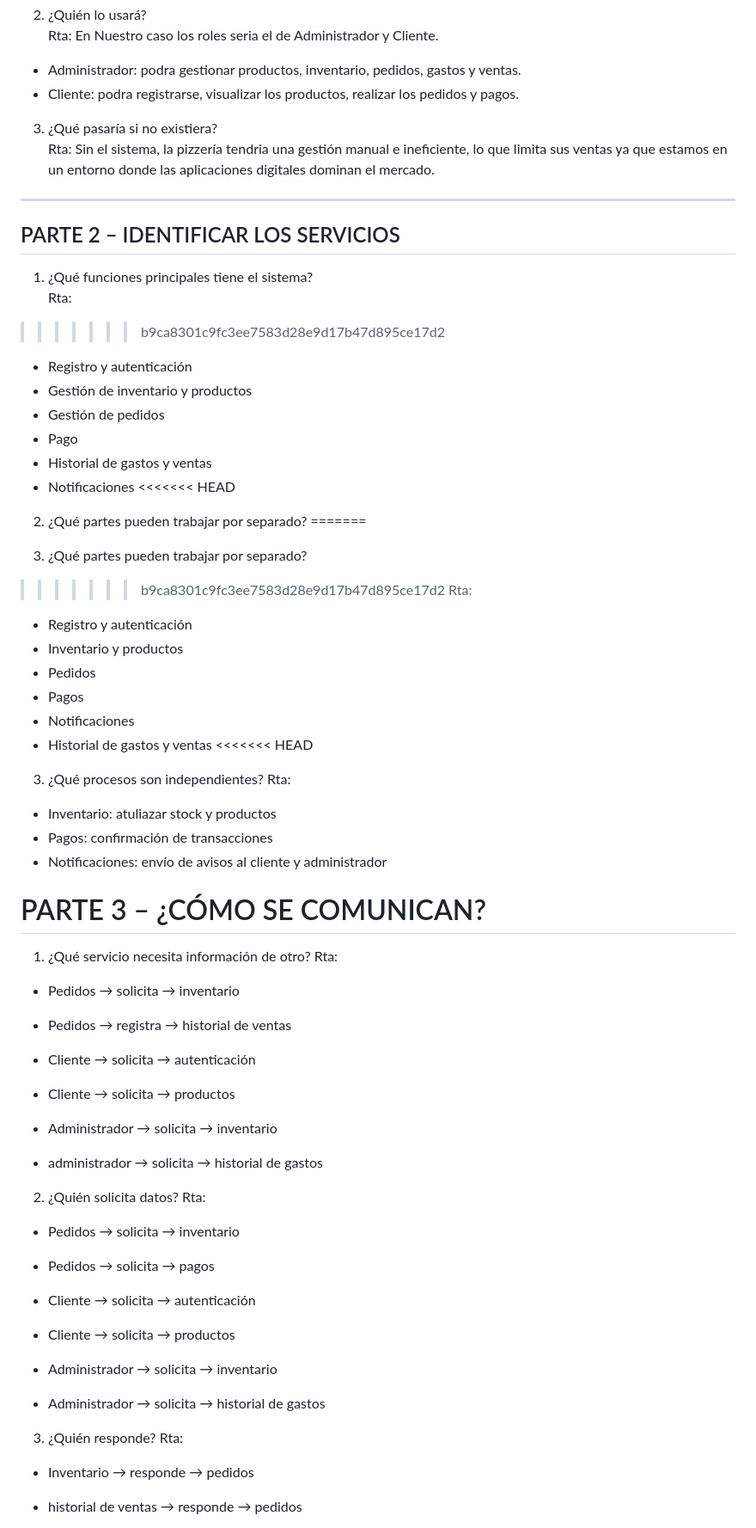
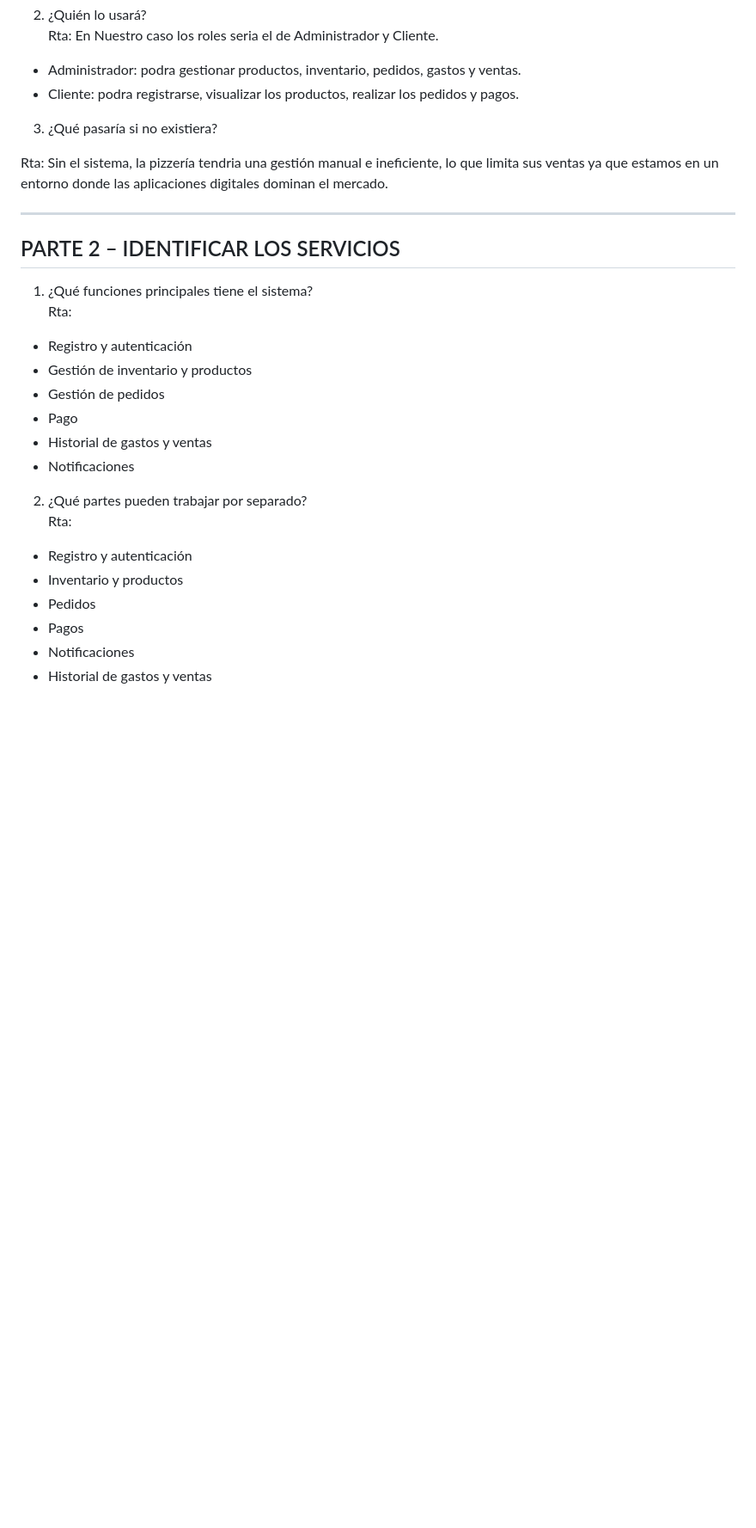
Before and after one commit to santiagobm16/DART-PIZZA, a Markdown page: README.md, the part around one of its changes. Shown at 86% size. Drawn GitHub-style; blank space fills up the shorter version.

```diff
--- a/README.md
+++ b/README.md
@@ -26,6 +11,7 @@ Rta: En Nuestro caso los roles seria el de Administrador y Cliente.
 - Cliente: podra registrarse, visualizar los productos, realizar los pedidos y pagos.
 
 3. ¿Qué pasaría si no existiera?
+
 Rta: Sin el sistema, la pizzería tendria una gestión manual e ineficiente, lo que limita sus ventas ya que estamos en un entorno donde las aplicaciones digitales dominan el mercado.
 
 ---
@@ -34,19 +20,14 @@ Rta: Sin el sistema, la pizzería tendria una gestión manual e ineficiente, lo
 
 1. ¿Qué funciones principales tiene el sistema?
 Rta:
->>>>>>> b9ca8301c9fc3ee7583d28e9d17b47d895ce17d2
 - Registro y autenticación
 - Gestión de inventario y productos
 - Gestión de pedidos
 - Pago
 - Historial de gastos y ventas
 - Notificaciones
-<<<<<<< HEAD
-2. ¿Qué partes pueden trabajar por separado?
-=======
 
 2. ¿Qué partes pueden trabajar por separado?
->>>>>>> b9ca8301c9fc3ee7583d28e9d17b47d895ce17d2
 Rta:
 - Registro y autenticación
 - Inventario y productos
@@ -54,36 +35,3 @@ Rta:
 - Pagos
 - Notificaciones
 - Historial de gastos y ventas
-<<<<<<< HEAD
-3. ¿Qué procesos son independientes?
-Rta:
-- Inventario: atuliazar stock y productos
-- Pagos: confirmación de transacciones
-- Notificaciones: envío de avisos al cliente y administrador
-
-# PARTE 3 – ¿CÓMO SE COMUNICAN?
-1. ¿Qué servicio necesita información de otro?
-Rta:
-- Pedidos → solicita → inventario
-- Pedidos → registra → historial de ventas
-
-- Cliente → solicita → autenticación
-- Cliente → solicita → productos
-
-- Administrador → solicita → inventario
-- administrador → solicita → historial de gastos
-2. ¿Quién solicita datos?
-Rta:
-- Pedidos → solicita → inventario
-- Pedidos → solicita → pagos
-
-- Cliente → solicita → autenticación
-- Cliente → solicita → productos
-
-- Administrador → solicita → inventario
-- Administrador → solicita → historial de gastos
-3. ¿Quién responde?
-Rta:
-- Inventario → responde → pedidos
-- historial de ventas → responde → pedidos
-
```
Also changed, not shown: other parts of README.md (+62 -73 lines).
